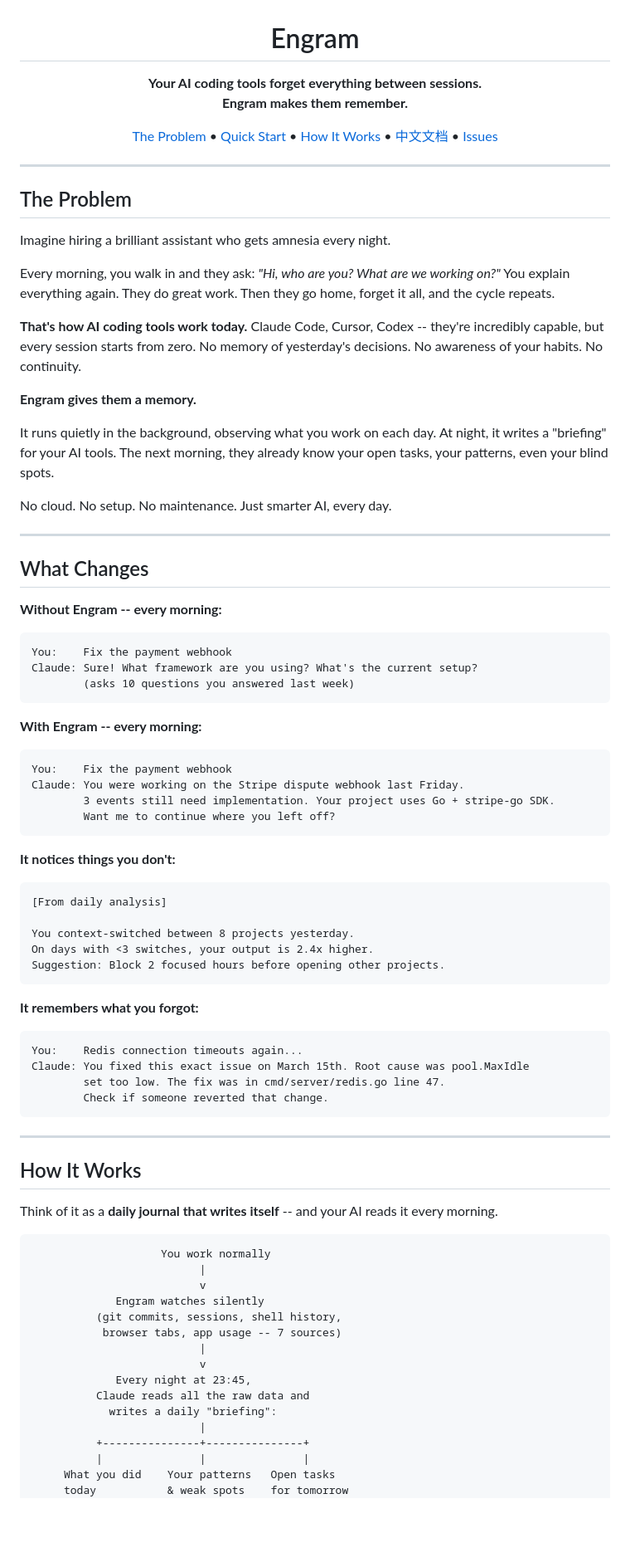
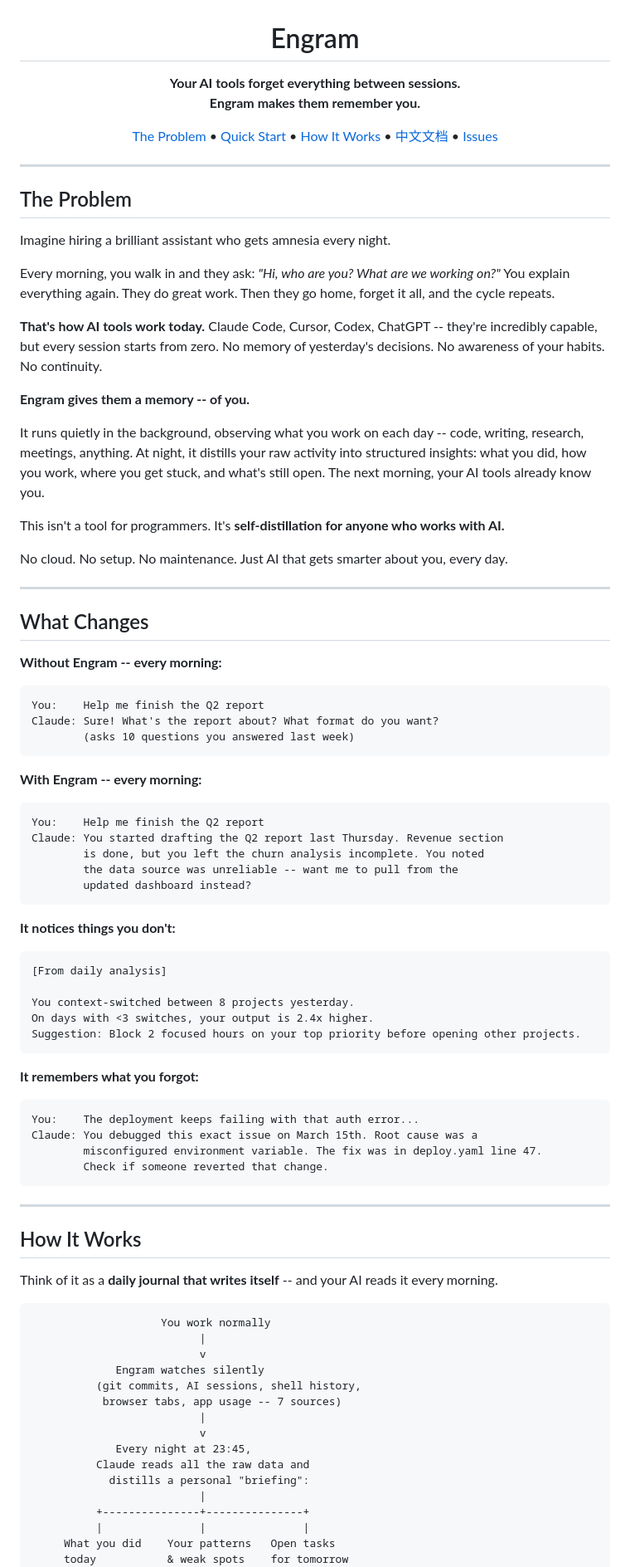
Before and after one commit to lessthanno/engram-agent, a Markdown page: README.md, the part around one of its changes. Shown at 83% size. Drawn GitHub-style; blank space fills up the shorter version.

Commit message:
docs: reposition as self-distillation for all knowledge workers

````diff
--- a/README.md
+++ b/README.md
@@ -1,7 +1,7 @@
 <p align="center">
   <h1 align="center">Engram</h1>
   <p align="center">
-    <strong>Your AI coding tools forget everything between sessions.<br>Engram makes them remember.</strong>
+    <strong>Your AI tools forget everything between sessions.<br>Engram makes them remember you.</strong>
   </p>
   <p align="center">
     <a href="#the-problem">The Problem</a> &bull;
@@ -20,13 +20,15 @@ Imagine hiring a brilliant assistant who gets amnesia every night.
 
 Every morning, you walk in and they ask: *"Hi, who are you? What are we working on?"* You explain everything again. They do great work. Then they go home, forget it all, and the cycle repeats.
 
-**That's how AI coding tools work today.** Claude Code, Cursor, Codex -- they're incredibly capable, but every session starts from zero. No memory of yesterday's decisions. No awareness of your habits. No continuity.
+**That's how AI tools work today.** Claude Code, Cursor, Codex, ChatGPT -- they're incredibly capable, but every session starts from zero. No memory of yesterday's decisions. No awareness of your habits. No continuity.
 
-**Engram gives them a memory.**
+**Engram gives them a memory -- of you.**
 
-It runs quietly in the background, observing what you work on each day. At night, it writes a "briefing" for your AI tools. The next morning, they already know your open tasks, your patterns, even your blind spots.
+It runs quietly in the background, observing what you work on each day -- code, writing, research, meetings, anything. At night, it distills your raw activity into structured insights: what you did, how you work, where you get stuck, and what's still open. The next morning, your AI tools already know you.
 
-No cloud. No setup. No maintenance. Just smarter AI, every day.
+This isn't a tool for programmers. It's **self-distillation for anyone who works with AI.**
+
+No cloud. No setup. No maintenance. Just AI that gets smarter about you, every day.
 
 ---
 
@@ -34,17 +36,18 @@ No cloud. No setup. No maintenance. Just smarter AI, every day.
 
 **Without Engram -- every morning:**
 ```
-You:    Fix the payment webhook
-Claude: Sure! What framework are you using? What's the current setup?
+You:    Help me finish the Q2 report
+Claude: Sure! What's the report about? What format do you want?
         (asks 10 questions you answered last week)
 ```
 
 **With Engram -- every morning:**
 ```
-You:    Fix the payment webhook
-Claude: You were working on the Stripe dispute webhook last Friday.
-        3 events still need implementation. Your project uses Go + stripe-go SDK.
-        Want me to continue where you left off?
+You:    Help me finish the Q2 report
+Claude: You started drafting the Q2 report last Thursday. Revenue section
+        is done, but you left the churn analysis incomplete. You noted
+        the data source was unreliable -- want me to pull from the
+        updated dashboard instead?
 ```
 
 **It notices things you don't:**
@@ -53,14 +56,14 @@ Claude: You were working on the Stripe dispute webhook last Friday.
 
 You context-switched between 8 projects yesterday.
 On days with <3 switches, your output is 2.4x higher.
-Suggestion: Block 2 focused hours before opening other projects.
+Suggestion: Block 2 focused hours on your top priority before opening other projects.
 ```
 
 **It remembers what you forgot:**
 ```
-You:    Redis connection timeouts again...
-Claude: You fixed this exact issue on March 15th. Root cause was pool.MaxIdle
-        set too low. The fix was in cmd/server/redis.go line 47.
+You:    The deployment keeps failing with that auth error...
+Claude: You debugged this exact issue on March 15th. Root cause was a
+        misconfigured environment variable. The fix was in deploy.yaml line 47.
         Check if someone reverted that change.
 ```
 
@@ -75,13 +78,13 @@ Think of it as a **daily journal that writes itself** -- and your AI reads it ev
                           |
                           v
              Engram watches silently
-          (git commits, sessions, shell history,
+          (git commits, AI sessions, shell history,
            browser tabs, app usage -- 7 sources)
                           |
                           v
              Every night at 23:45,
           Claude reads all the raw data and
-            writes a daily "briefing":
+            distills a personal "briefing":
                           |
           +---------------+---------------+
           |               |               |
````
Also changed, not shown: other parts of README.md (+7 -4 lines).
